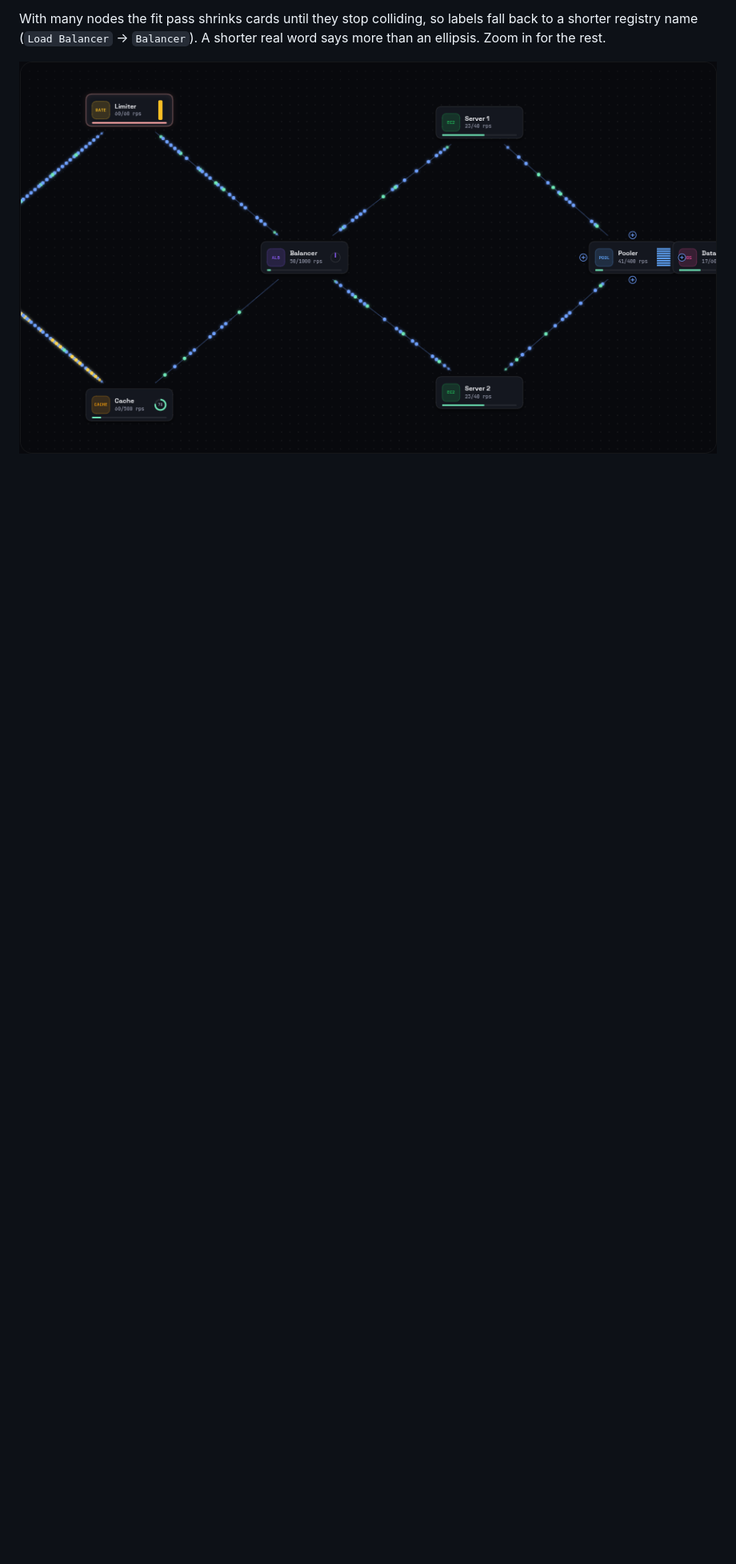
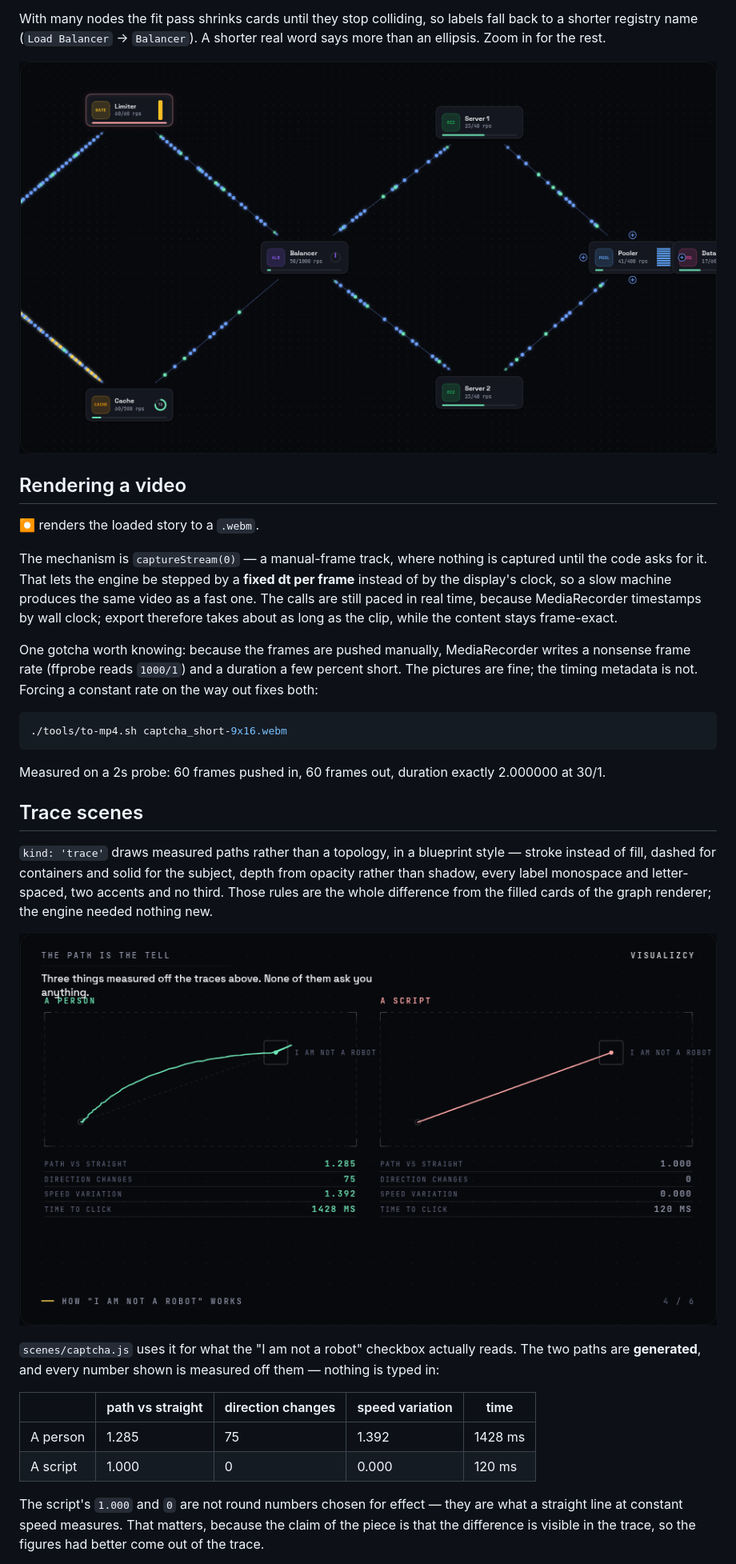
Before and after one commit to XnoahR/Visualisazcy, a Markdown page: README.md, the part around one of its changes. Shown at 80% size. GitHub-like rendering; pictures changed too: docs/trace.png (added); blank space fills up the shorter version.

````diff
--- a/README.md
+++ b/README.md
@@ -128,3 +128,51 @@ fall back to a shorter registry name (`Load Balancer` → `Balancer`). A shorter
 real word says more than an ellipsis. Zoom in for the rest.
 
 ![sandbox](docs/sandbox.png)
+
+## Rendering a video
+
+⏺ renders the loaded story to a `.webm`.
+
+The mechanism is `captureStream(0)` — a manual-frame track, where nothing is
+captured until the code asks for it. That lets the engine be stepped by a
+**fixed dt per frame** instead of by the display's clock, so a slow machine
+produces the same video as a fast one. The calls are still paced in real time,
+because MediaRecorder timestamps by wall clock; export therefore takes about as
+long as the clip, while the content stays frame-exact.
+
+One gotcha worth knowing: because the frames are pushed manually, MediaRecorder
+writes a nonsense frame rate (ffprobe reads `1000/1`) and a duration a few
+percent short. The pictures are fine; the timing metadata is not. Forcing a
+constant rate on the way out fixes both:
+
+```bash
+./tools/to-mp4.sh captcha_short-9x16.webm
+```
+
+Measured on a 2s probe: 60 frames pushed in, 60 frames out, duration exactly
+2.000000 at 30/1.
+
+## Trace scenes
+
+`kind: 'trace'` draws measured paths rather than a topology, in a blueprint
+style — stroke instead of fill, dashed for containers and solid for the subject,
+depth from opacity rather than shadow, every label monospace and letter-spaced,
+two accents and no third. Those rules are the whole difference from the filled
+cards of the graph renderer; the engine needed nothing new.
+
+![trace](docs/trace.png)
+
+`scenes/captcha.js` uses it for what the "I am not a robot" checkbox actually
+reads. The two paths are **generated**, and every number shown is measured off
+them — nothing is typed in:
+
+| | path vs straight | direction changes | speed variation | time |
+|---|---|---|---|---|
+| A person | 1.285 | 75 | 1.392 | 1428 ms |
+| A script | 1.000 | 0 | 0.000 | 120 ms |
+
+The script's `1.000` and `0` are not round numbers chosen for effect — they are
+what a straight line at constant speed measures. That matters, because the claim
+of the piece is that the difference is visible in the trace, so the figures had
+better come out of the trace.
+
````
Also changed, not shown: other parts of README.md (+2 -0 lines), 8 other files.
